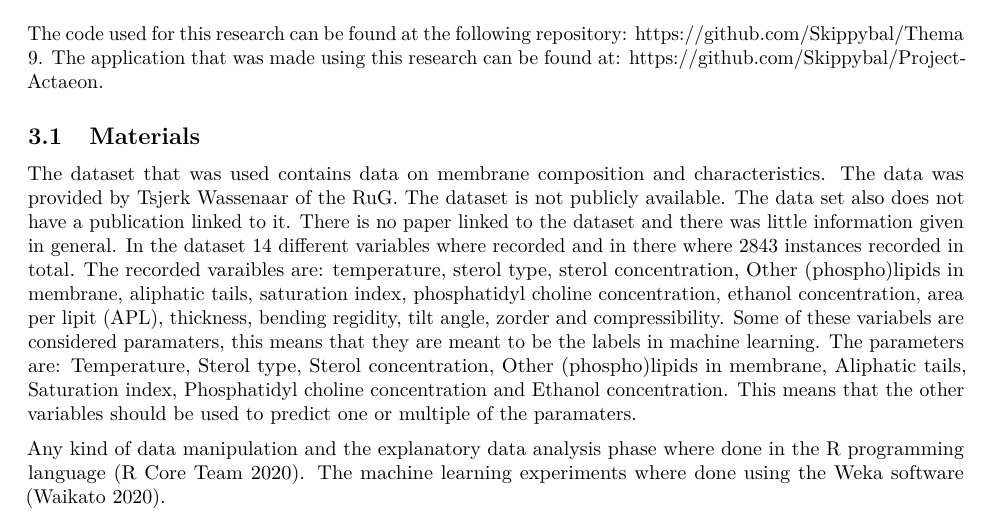
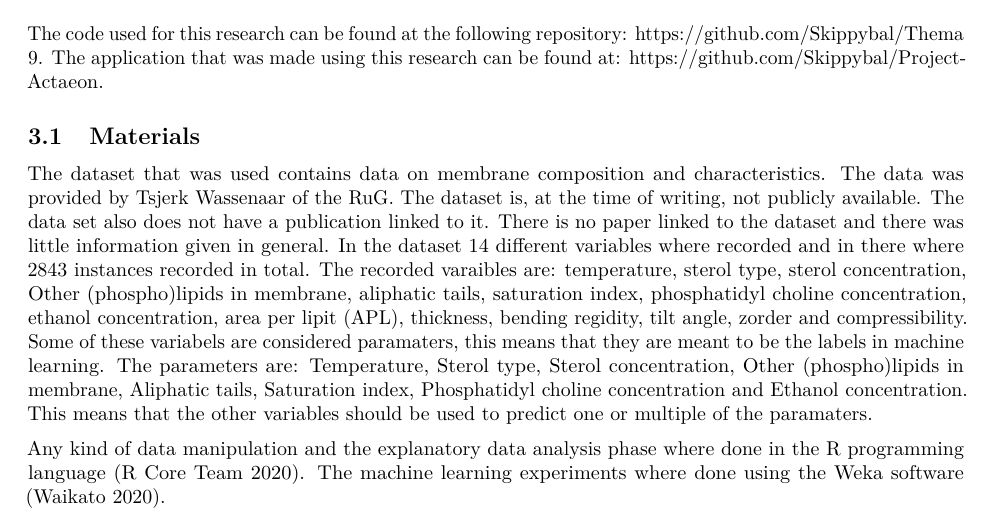
Before and after one commit to Skippybal/Thema9, an R Markdown document (Report.Rmd): part of page 4 of 16, cut so that both start at the same text. Rendered offline with R 4.5, knitr and Pandoc, then LaTeX, with nearby package versions; the code chunks are not run, so their results and figures are left out.

Commit message:
Clarify that the data isn't publicaly available

```diff
--- a/Report.Rmd
+++ b/Report.Rmd
@@ -85,7 +85,7 @@ In some research it is necessary or interesting to create a membrane that has sp
 The code used for this research can be found at the following repository: [https://github.com/Skippybal/Thema9](https://github.com/Skippybal/Thema9). The application that was made using this research can be found at: [https://github.com/Skippybal/Project-Actaeon](https://github.com/Skippybal/Project-Actaeon).
 
 ## Materials
-The dataset that was used contains data on membrane composition and characteristics. The data was provided by Tsjerk Wassenaar of the RuG. The dataset is not publicly available. The data set also does not have a publication linked to it. There is no paper linked to the dataset and there was little information given in general. In the dataset 14 different variables where recorded and in there where 2843 instances recorded in total. The recorded varaibles are: temperature, sterol type, sterol concentration, Other (phospho)lipids in membrane, aliphatic tails, saturation index, phosphatidyl choline concentration, ethanol concentration, area per lipit (APL), thickness, bending regidity, tilt angle, zorder and compressibility. Some of these variabels are considered paramaters, this means that they are meant to be the labels in machine learning. The parameters are: Temperature, Sterol type, Sterol concentration, Other (phospho)lipids in membrane, Aliphatic tails, Saturation index, Phosphatidyl choline concentration and Ethanol concentration. This means that the other variables should be used to predict one or multiple of the paramaters.
+The dataset that was used contains data on membrane composition and characteristics. The data was provided by Tsjerk Wassenaar of the RuG. The dataset is, at the time of writing, not publicly available. The data set also does not have a publication linked to it. There is no paper linked to the dataset and there was little information given in general. In the dataset 14 different variables where recorded and in there where 2843 instances recorded in total. The recorded varaibles are: temperature, sterol type, sterol concentration, Other (phospho)lipids in membrane, aliphatic tails, saturation index, phosphatidyl choline concentration, ethanol concentration, area per lipit (APL), thickness, bending regidity, tilt angle, zorder and compressibility. Some of these variabels are considered paramaters, this means that they are meant to be the labels in machine learning. The parameters are: Temperature, Sterol type, Sterol concentration, Other (phospho)lipids in membrane, Aliphatic tails, Saturation index, Phosphatidyl choline concentration and Ethanol concentration. This means that the other variables should be used to predict one or multiple of the paramaters.
 
 Any kind of data manipulation and the explanatory data analysis phase where done in the R programming language [@R-base]. The machine learning experiments where done using the Weka software [@Weka].
 
```
